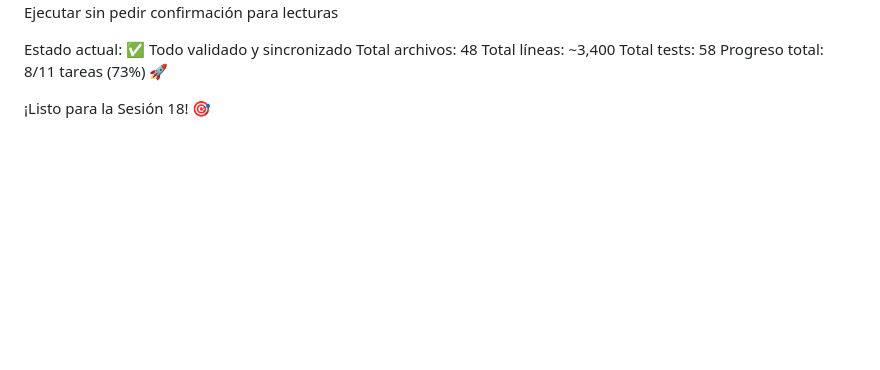
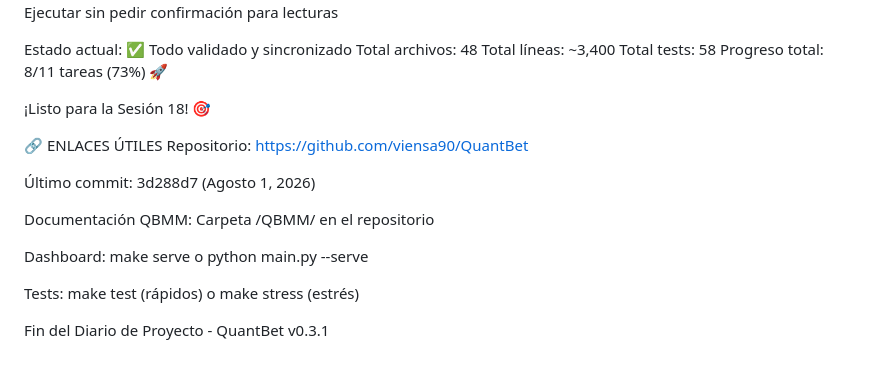
Before and after one commit to viensa90/QuantBet, a Markdown page: QBMM/Diario_Proyecto.md, the part around the change. Rendered like a GitHub page; blank space fills up the shorter version.

Commit message:
Agregadas nuevas funciones y carpetas al proyecto

```diff
--- a/QBMM/Diario_Proyecto.md
+++ b/QBMM/Diario_Proyecto.md
@@ -422,3 +422,16 @@ Total tests: 58
 Progreso total: 8/11 tareas (73%) 🚀
 
 ¡Listo para la Sesión 18! 🎯
+
+🔗 ENLACES ÚTILES
+Repositorio: https://github.com/viensa90/QuantBet
+
+Último commit: 3d288d7 (Agosto 1, 2026)
+
+Documentación QBMM: Carpeta /QBMM/ en el repositorio
+
+Dashboard: make serve o python main.py --serve
+
+Tests: make test (rápidos) o make stress (estrés)
+
+Fin del Diario de Proyecto - QuantBet v0.3.1
```
